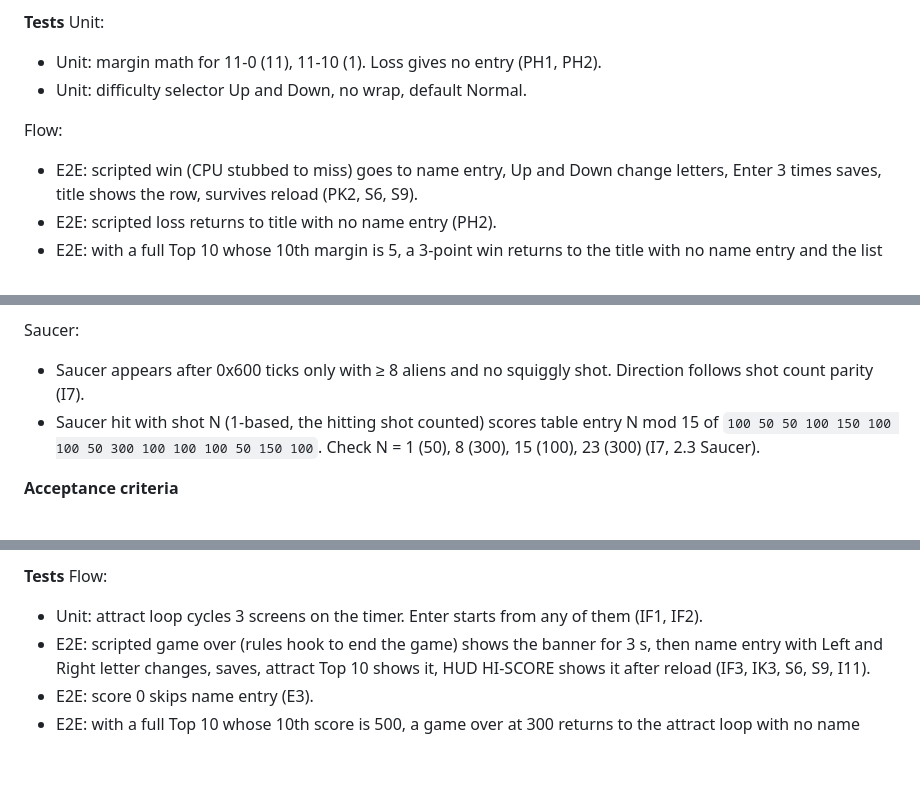
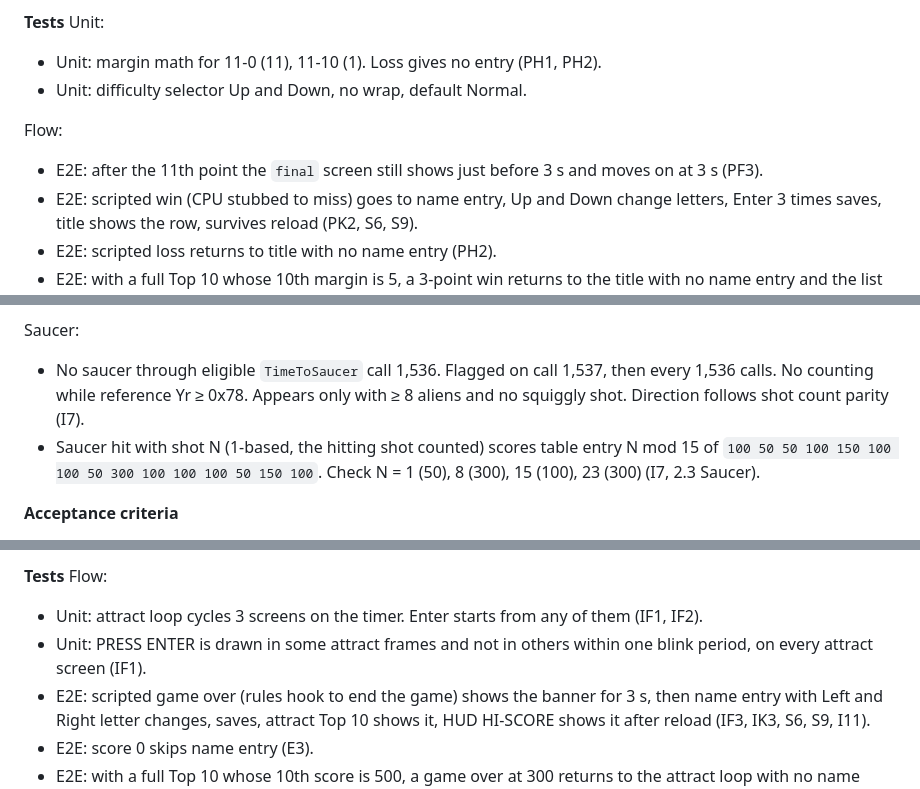
Before and after one commit to Penguin-Pants/Tetris-Gameboy-1989, a Markdown page: docs/arcade-build-plan.md, 3 parts joined by grey strips. GitHub-like rendering; blank space fills up the shorter version.

```diff
--- a/docs/arcade-build-plan.md
+++ b/docs/arcade-build-plan.md
@@ -409,6 +411,7 @@ Unit:
 
 Flow:
 
+- E2E: after the 11th point the `final` screen still shows just before 3 s and moves on at 3 s (PF3).
 - E2E: scripted win (CPU stubbed to miss) goes to name entry, Up and Down change letters, Enter 3 times saves, title shows the row, survives reload (PK2, S6, S9).
 - E2E: scripted loss returns to title with no name entry (PH2).
 - E2E: with a full Top 10 whose 10th margin is 5, a 3-point win returns to the title with no name entry and the list unchanged (S8, PF3).
@@ -496,7 +499,7 @@ Alien shots:
 
 Saucer:
 
-- Saucer appears after 0x600 ticks only with ≥ 8 aliens and no squiggly shot. Direction follows shot count parity (I7).
+- No saucer through eligible `TimeToSaucer` call 1,536. Flagged on call 1,537, then every 1,536 calls. No counting while reference Yr ≥ 0x78. Appears only with ≥ 8 aliens and no squiggly shot. Direction follows shot count parity (I7).
 - Saucer hit with shot N (1-based, the hitting shot counted) scores table entry N mod 15 of `100 50 50 100 150 100 100 50 300 100 100 100 50 150 100`. Check N = 1 (50), 8 (300), 15 (100), 23 (300) (I7, 2.3 Saucer).
 
 **Acceptance criteria**
@@ -560,6 +563,7 @@ IF1, IF2, IF3, IK3, S6, S7, S8, S9, S10, S14, E1, E2, E3
 Flow:
 
 - Unit: attract loop cycles 3 screens on the timer. Enter starts from any of them (IF1, IF2).
+- Unit: PRESS ENTER is drawn in some attract frames and not in others within one blink period, on every attract screen (IF1).
 - E2E: scripted game over (rules hook to end the game) shows the banner for 3 s, then name entry with Left and Right letter changes, saves, attract Top 10 shows it, HUD HI-SCORE shows it after reload (IF3, IK3, S6, S9, I11).
 - E2E: score 0 skips name entry (E3).
 - E2E: with a full Top 10 whose 10th score is 500, a game over at 300 returns to the attract loop with no name entry and the list unchanged (S8, IF3).
```
Also changed, not shown: other parts of docs/arcade-build-plan.md (+9 -1 lines).
